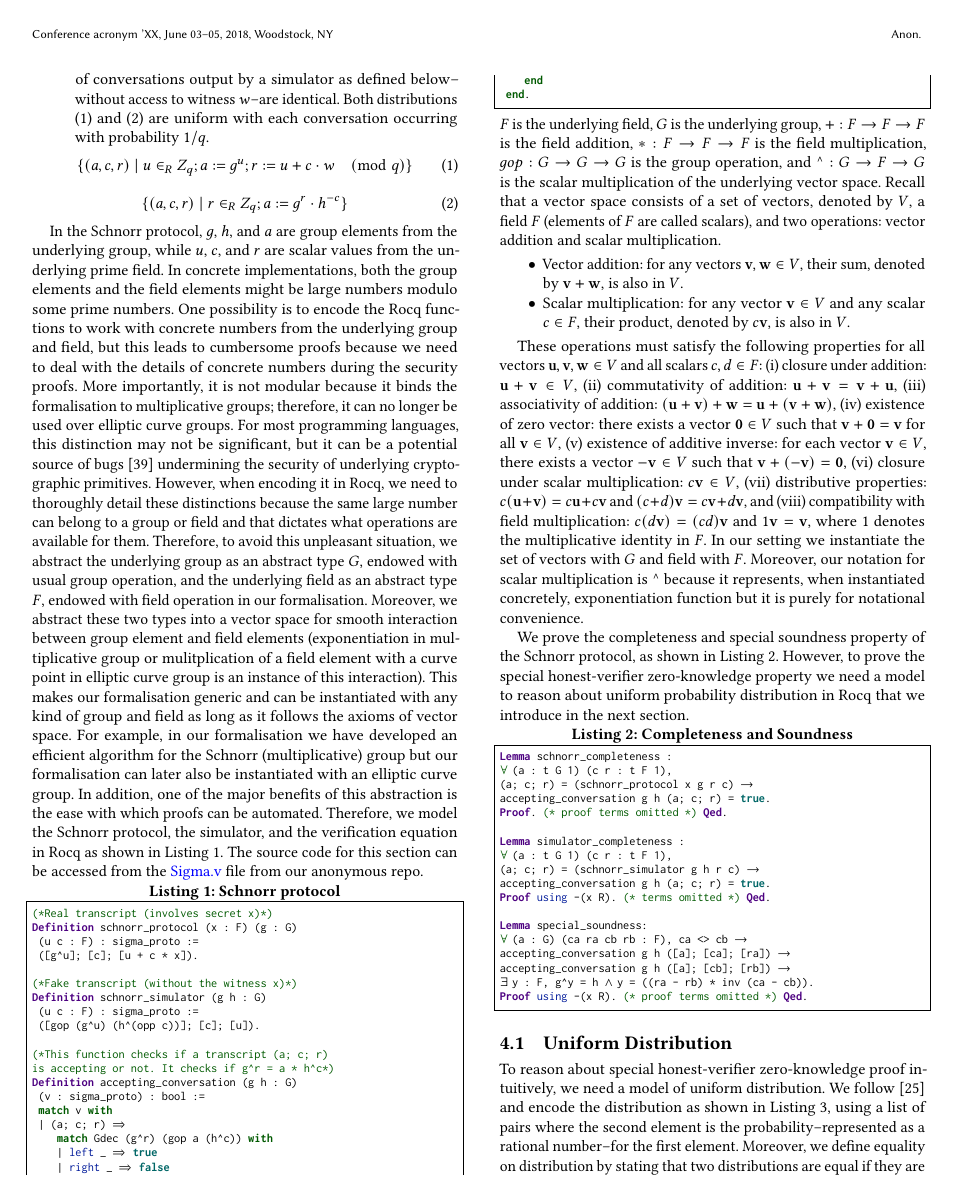
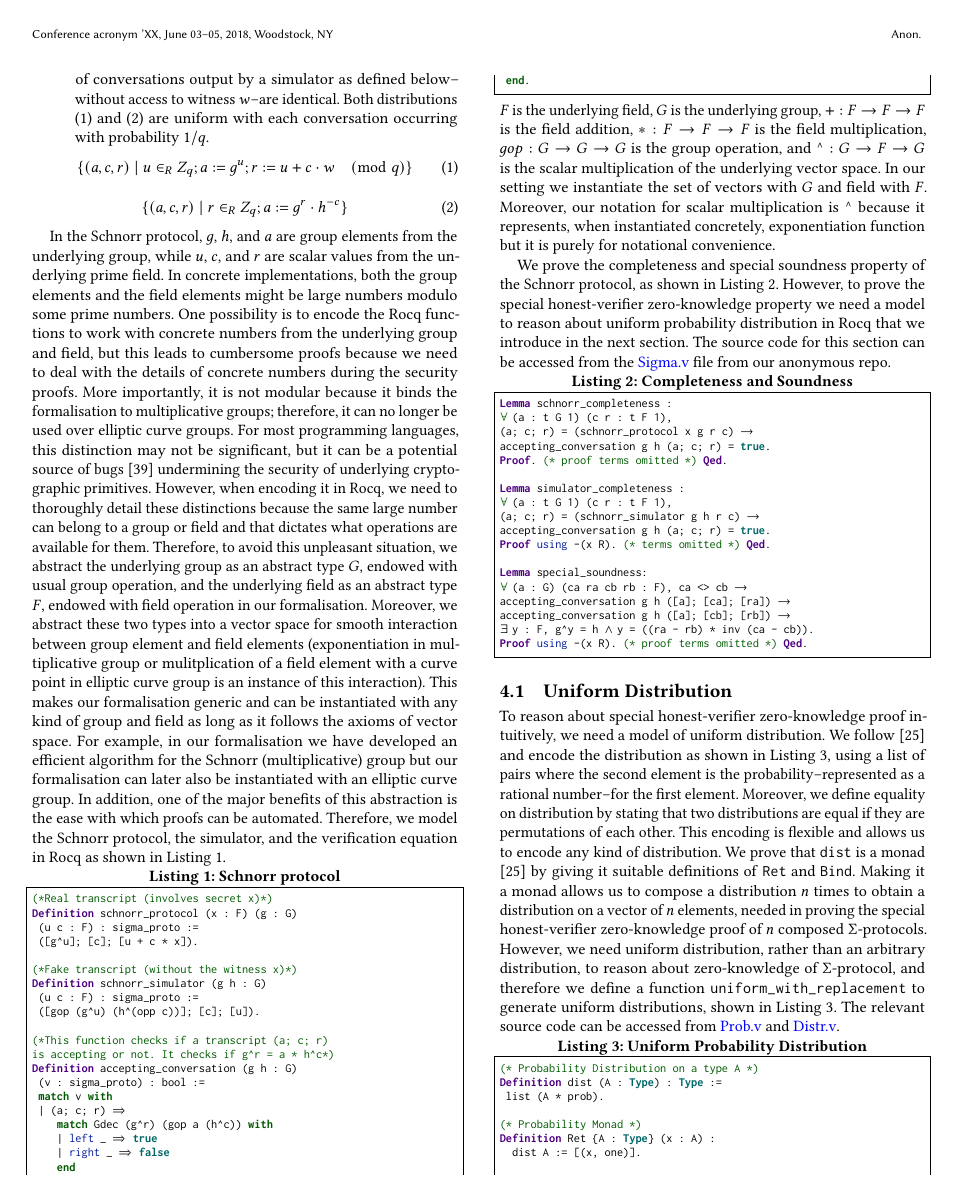
Before and after one commit to mukeshtiwari/SigmaProtocol, a LaTeX paper (paper/CCS/paper.tex): page 4 of 14. Compiled offline with pdfLaTeX.

Commit message:
removed vector space axioms

```diff
--- a/paper/CCS/paper.tex
+++ b/paper/CCS/paper.tex
@@ -433,9 +433,7 @@ later also be instantiated with an elliptic curve group. In addition,
 one of the major benefits of this abstraction is the ease with which proofs
 can be automated. Therefore, we model the Schnorr
 protocol, the simulator, and the verification equation in Rocq as shown in
-Listing \ref{schn_nat}. The source code for this section can be accessed from the
-\href{https://anonymous.4open.science/r/SigmaProtocol-EBA5/src/Crypto/Sigma.v}{\textcolor{blue}{Sigma.v}} file from our anonymous repo.
-
+Listing \ref{schn_nat}.
 \begin{lstlisting}[frame=single, language=Coq, caption={Schnorr protocol},
   label={schn_nat},captionpos=t, basicstyle=\ttfamily\footnotesize,
   abovecaptionskip=-\medskipamount]
@@ -468,30 +466,17 @@ Definition accepting_conversation (g h : G)
  $* : F \rightarrow F \rightarrow F$ is the field multiplication,
  $gop : G \rightarrow G \rightarrow G$ is the group operation, and
  $\mbox{\textasciicircum}: G \rightarrow F \rightarrow G$ is the scalar multiplication of the underlying vector space.
- Recall that a vector space consists of a set of
- vectors, denoted by \(V\), a field \(F\) (elements of \(F\) are called scalars), and
- two operations: vector addition and scalar multiplication.
-\begin{itemize}
-    \item Vector addition: for any vectors \(\mathbf{v}, \mathbf{w} \in V\), their sum, denoted by \(\mathbf{v} + \mathbf{w}\), is also in \(V\).
-    \item Scalar multiplication: for any vector \(\mathbf{v} \in V\) and any scalar \(c \in F\), their product, denoted by \(c\mathbf{v}\), is also in \(V\).
-\end{itemize}
-
-These operations must satisfy the following properties for all vectors \(\mathbf{u}, \mathbf{v}, \mathbf{w} \in V\) and all scalars \(c, d \in F\):
-(i) closure under addition: \(\mathbf{u} + \mathbf{v} \in V\), (ii) commutativity of addition: \(\mathbf{u} + \mathbf{v} = \mathbf{v} + \mathbf{u}\),
-(iii)  associativity of addition: \((\mathbf{u} + \mathbf{v}) + \mathbf{w} = \mathbf{u} + (\mathbf{v} + \mathbf{w})\),
-(iv) existence of zero vector: there exists a vector \(\mathbf{0} \in V\) such that \(\mathbf{v} + \mathbf{0} = \mathbf{v}\) for all \(\mathbf{v} \in V\),
-(v) existence of additive inverse: for each vector \(\mathbf{v} \in V\), there exists a vector \(-\mathbf{v} \in V\) such that \(\mathbf{v} + (-\mathbf{v}) = \mathbf{0}\),
-(vi) closure under scalar multiplication: \(c\mathbf{v} \in V\),
-(vii) distributive properties: \(c(\mathbf{u} + \mathbf{v}) = c\mathbf{u} + c\mathbf{v}\) and \((c + d)\mathbf{v} = c\mathbf{v} + d\mathbf{v}\),
-and (viii) compatibility with field multiplication: \(c(d\mathbf{v}) = (cd)\mathbf{v}\) and \(1\mathbf{v} = \mathbf{v}\), where \(1\) denotes the multiplicative identity in \(F\). In our setting we instantiate the set of vectors with $G$ and field with $F$.
+In our setting we instantiate the set of vectors with $G$ and field with $F$.
 Moreover, our notation for scalar multiplication is $\mbox{\textasciicircum}$ because it represents,
 when instantiated concretely, exponentiation function but it is purely for notational convenience.
-
 
 We prove the completeness and special soundness property of the Schnorr protocol,
 as shown in Listing \ref{comp_sound}. However, to prove the special honest-verifier
 zero-knowledge property we need a model to reason about uniform probability
-distribution in Rocq that we introduce in the next section.
+distribution in Rocq that we introduce in the next section. The source code for this section can be accessed from the
+\href{https://anonymous.4open.science/r/SigmaProtocol-EBA5/src/Crypto/Sigma.v}{\textcolor{blue}{Sigma.v}} file from our anonymous repo.
+
+
 
 \begin{lstlisting}[frame=single, language=Coq, caption={Completeness and Soundness},
   label={comp_sound},captionpos=t, basicstyle=\ttfamily\footnotesize,
```
